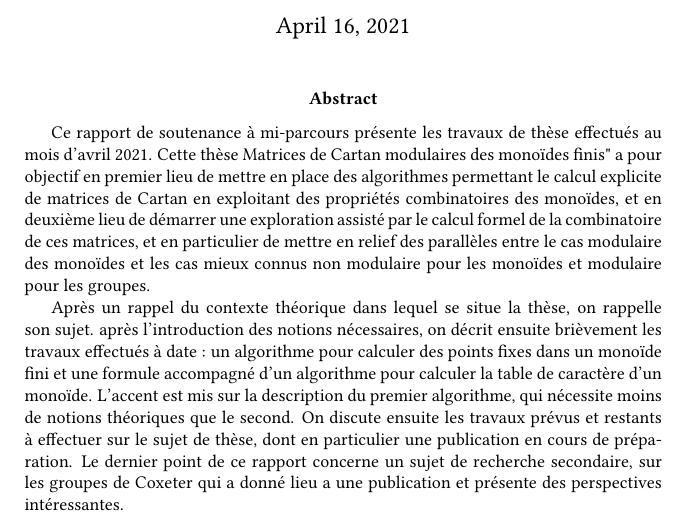
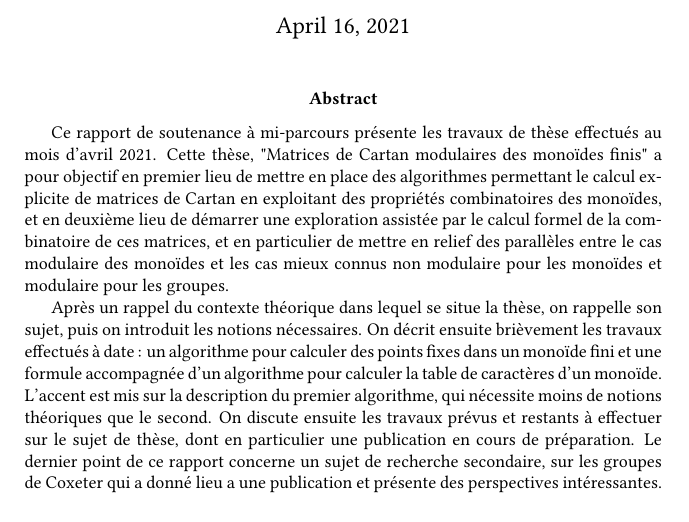
Before and after one commit to ZoltanCoccyx/Rapport-de-soutenance-mi-parcours, a LaTeX document (main.tex): part of page 1 of 9, cut so that both start at the same text. Compiled offline with pdfLaTeX.

Commit message:
Correction abstract

```diff
--- a/main.tex
+++ b/main.tex
@@ -9,9 +9,9 @@
 \begin{document}
 	\maketitle
 
-	\abstract{Ce rapport de soutenance à mi-parcours présente les travaux de thèse effectués au mois d'avril 2021. Cette thèse Matrices de Cartan modulaires des monoïdes finis" a pour objectif en premier lieu de mettre en place des algorithmes permettant le calcul explicite de matrices de Cartan en exploitant des propriétés combinatoires des monoïdes, et en deuxième lieu de démarrer une exploration assisté par le calcul formel de la combinatoire de ces matrices, et en particulier de mettre en relief des parallèles entre le cas modulaire des monoïdes et les cas mieux connus non modulaire pour les monoïdes et modulaire pour les groupes.
+	\abstract{Ce rapport de soutenance à mi-parcours présente les travaux de thèse effectués au mois d'avril 2021. Cette thèse, "Matrices de Cartan modulaires des monoïdes finis" a pour objectif en premier lieu de mettre en place des algorithmes permettant le calcul explicite de matrices de Cartan en exploitant des propriétés combinatoires des monoïdes, et en deuxième lieu de démarrer une exploration assistée par le calcul formel de la combinatoire de ces matrices, et en particulier de mettre en relief des parallèles entre le cas modulaire des monoïdes et les cas mieux connus non modulaire pour les monoïdes et modulaire pour les groupes.
 
-	Après un rappel du contexte théorique dans lequel se situe la thèse, on rappelle son sujet. après l'introduction des notions nécessaires, on décrit ensuite brièvement les travaux effectués à date : un algorithme pour calculer des points fixes dans un monoïde fini et une formule accompagné d'un algorithme pour calculer la table de caractère d'un monoïde. L'accent est mis sur la description du premier algorithme, qui nécessite moins de notions théoriques que le second. On discute ensuite les travaux prévus et restants à effectuer sur le sujet de thèse, dont en particulier une publication en cours de préparation. Le dernier point de ce rapport concerne un sujet de recherche secondaire, sur les groupes de Coxeter qui a donné lieu a une publication et présente des perspectives intéressantes.}
+	Après un rappel du contexte théorique dans lequel se situe la thèse, on rappelle son sujet, puis on  introduit les notions nécessaires. On décrit ensuite brièvement les travaux effectués à date : un algorithme pour calculer des points fixes dans un monoïde fini et une formule accompagnée d'un algorithme pour calculer la table de caractères d'un monoïde. L'accent est mis sur la description du premier algorithme, qui nécessite moins de notions théoriques que le second. On discute ensuite les travaux prévus et restants à effectuer sur le sujet de thèse, dont en particulier une publication en cours de préparation. Le dernier point de ce rapport concerne un sujet de recherche secondaire, sur les groupes de Coxeter qui a donné lieu a une publication et présente des perspectives intéressantes.}
 
 	\newpage
 
```
